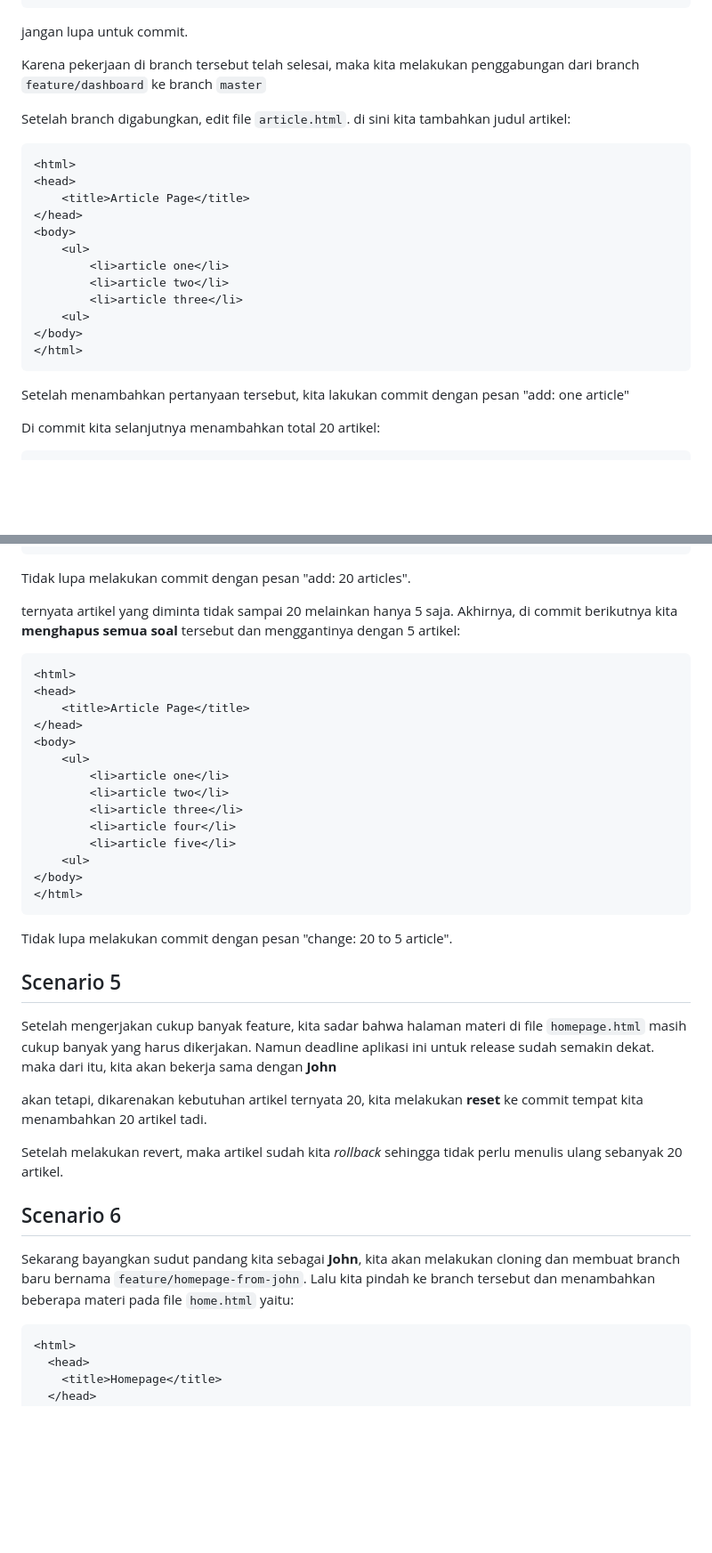
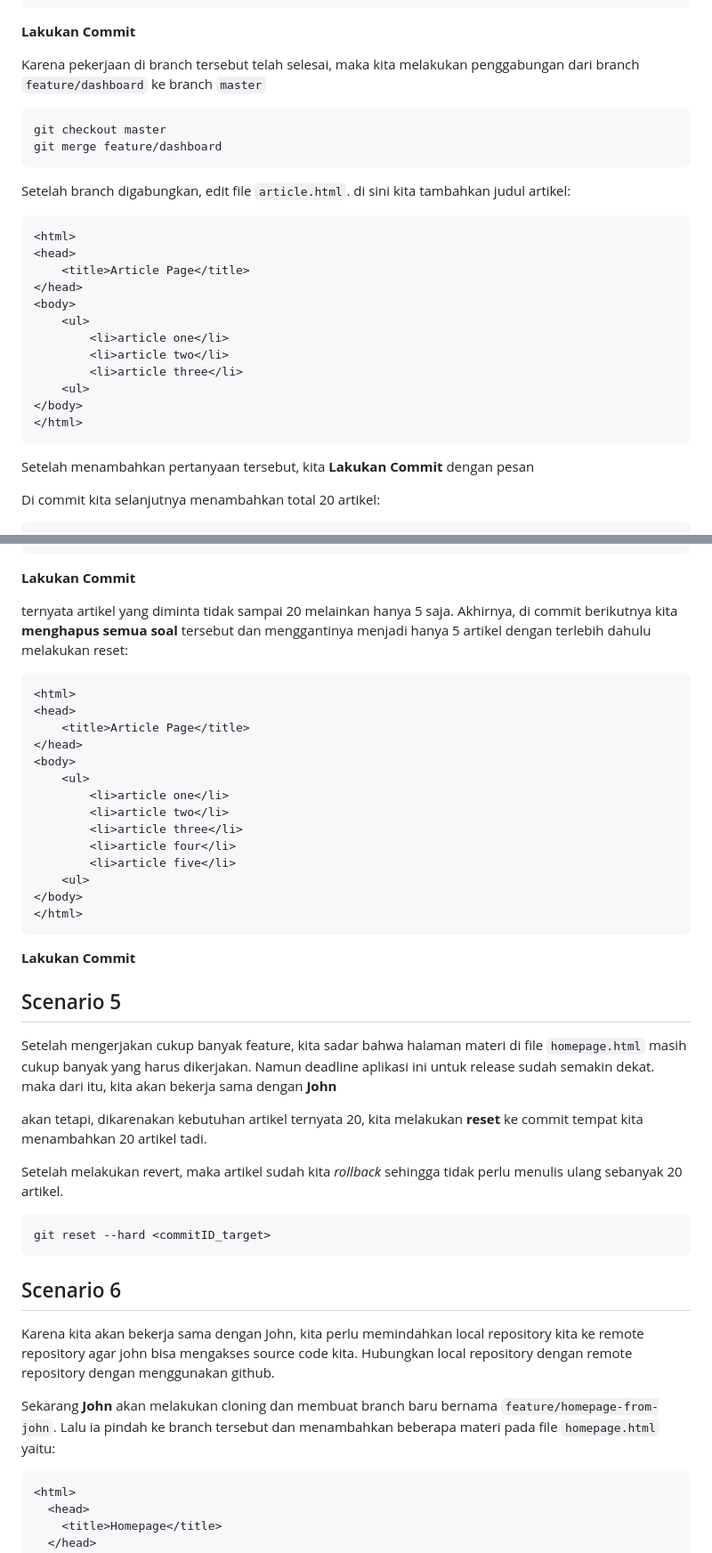
Before and after one commit to nickolasww/nickogit, a Markdown page: readme.md, 2 parts joined by grey strips. Shown: that part at 89% size. Drawn GitHub-style; blank space fills up the shorter version.

````diff
--- a/readme.md
+++ b/readme.md
@@ -174,9 +187,14 @@ Lalu kita menambahkan code di file `dashborad.html` untuk menyelesaikannya:
 </html>
 ```
 
-jangan lupa untuk commit.
+**Lakukan Commit**
 
 Karena pekerjaan di branch tersebut telah selesai, maka kita melakukan penggabungan dari branch `feature/dashboard` ke branch `master`
+
+```bash
+git checkout master
+git merge feature/dashboard
+```
 
 Setelah branch digabungkan, edit file `article.html`. di sini kita tambahkan judul artikel:
 
@@ -195,7 +213,7 @@ Setelah branch digabungkan, edit file `article.html`. di sini kita tambahkan jud
 </html>
 ```
 
-Setelah menambahkan pertanyaan tersebut, kita lakukan commit dengan pesan "add: one article"
+Setelah menambahkan pertanyaan tersebut, kita **Lakukan Commit** dengan pesan
 
 Di commit kita selanjutnya menambahkan total 20 artikel:
 
@@ -217,9 +235,9 @@ Di commit kita selanjutnya menambahkan total 20 artikel:
 </html>
 ```
 
-Tidak lupa melakukan commit dengan pesan "add: 20 articles".
+**Lakukan Commit**
 
-ternyata artikel yang diminta tidak sampai 20 melainkan hanya 5 saja. Akhirnya, di commit berikutnya kita **menghapus semua soal** tersebut dan menggantinya dengan 5 artikel:
+ternyata artikel yang diminta tidak sampai 20 melainkan hanya 5 saja. Akhirnya, di commit berikutnya kita **menghapus semua soal** tersebut dan menggantinya menjadi hanya 5 artikel dengan terlebih dahulu melakukan reset:
 
 ```html
 <html>
@@ -237,8 +255,7 @@ ternyata artikel yang diminta tidak sampai 20 melainkan hanya 5 saja. Akhirnya,
 </body>
 </html>
 ```
-
-Tidak lupa melakukan commit dengan pesan "change: 20 to 5 article".
+**Lakukan Commit**
 
 ## Scenario 5
 
@@ -248,9 +265,15 @@ akan tetapi, dikarenakan kebutuhan artikel ternyata 20, kita melakukan **reset**
 
 Setelah melakukan revert, maka artikel sudah kita _rollback_ sehingga tidak perlu menulis ulang sebanyak 20 artikel.
 
+```bash
+git reset --hard <commitID_target>
+```
+
 ## Scenario 6
 
-Sekarang bayangkan sudut pandang kita sebagai **John**, kita akan melakukan cloning dan membuat branch baru bernama `feature/homepage-from-john`. Lalu kita pindah ke branch tersebut dan menambahkan beberapa materi pada file `home.html` yaitu:
+Karena kita akan bekerja sama dengan John, kita perlu memindahkan local repository kita ke remote repository agar john bisa mengakses source code kita. Hubungkan local repository dengan remote repository dengan menggunakan github.
+
+Sekarang **John** akan melakukan cloning dan membuat branch baru bernama `feature/homepage-from-john`. Lalu ia pindah ke branch tersebut dan menambahkan beberapa materi pada file `homepage.html` yaitu:
 
 ```html
 <html>
````
Also changed, not shown: other parts of readme.md (+75 -11 lines).
